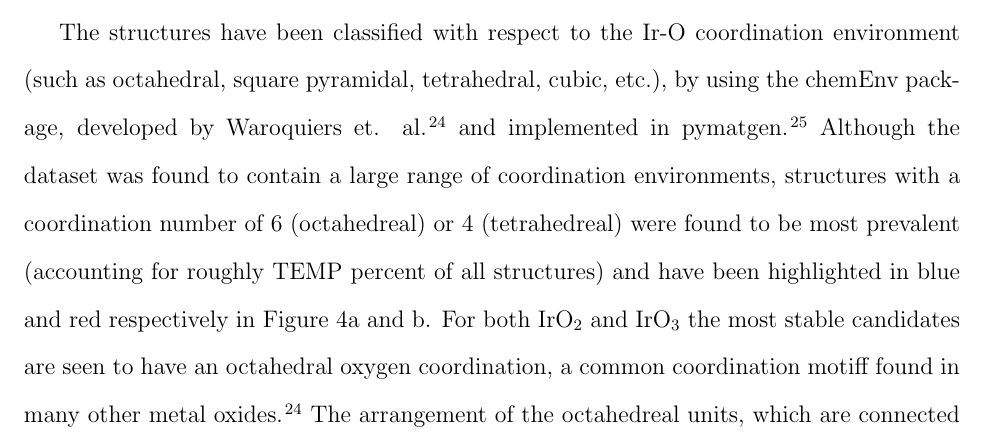
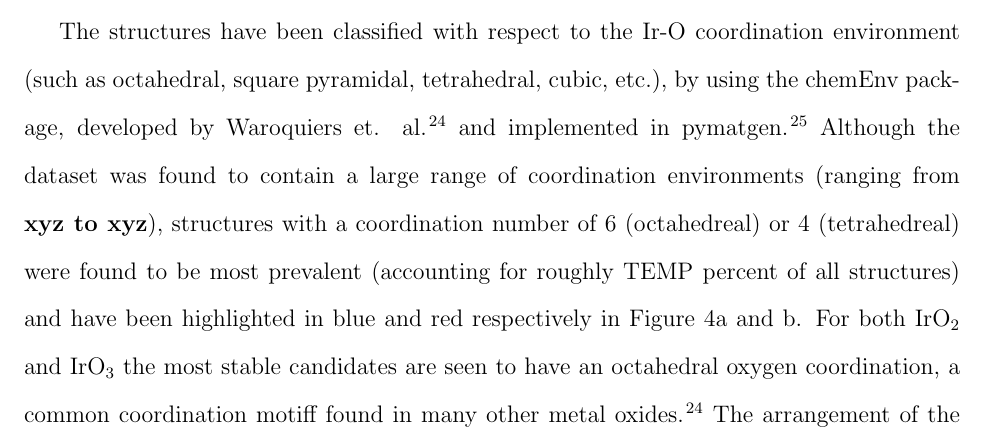
Before and after one commit to flash-jaehyun/PAPER_IrOx_Active_Learning_OER, a LaTeX paper (00_main_manuscript.tex, which reads 03_sections/02_02__struct_motiffs.tex): part of page 15 of 31 before the commit and part of page 14 of 30 after it, cut so that both start at the same text. Compiled offline with pdfLaTeX.

Commit message:
Merged manually conflicts with my and Overleaf version

```diff
--- a/03_sections/02_02__struct_motiffs.tex
+++ b/03_sections/02_02__struct_motiffs.tex
@@ -119,15 +112,17 @@ The structures have been classified with respect to the Ir-O coordination enviro
 (such as octahedral, square pyramidal, tetrahedral, cubic, etc.),
 by using the chemEnv package, developed by Waroquiers et. al. \cite{Waroquiers2017} and implemented in pymatgen \cite{Ong2013}.
 %
-Although the dataset was found to contain a large range of coordination environments,
+Although the dataset was found to contain a large range of coordination environments (ranging from \textbf{xyz to xyz}),
 structures with a coordination number of 6 (octahedreal) or 4 (tetrahedreal) were found to be most prevalent
 (accounting for roughly TEMP percent of all structures)
 and have been highlighted in blue and red respectively in Figure~\ref{fig:E_vs_V}a and b.
 %
+% \textbf{this is kind of vague, do you mean the most stable or most of the most stable?}
 For both \IrOtwo and \IrOthree the most stable candidates are seen to have an octahedral oxygen coordination,
 a common coordination motiff found in many other metal oxides.\cite{Waroquiers2017}
 %
 % This has to be expanded upon or else maybe dropped, we can discuss
+%% \textbf{I don't understand the end of this sentence.  Give some information of how this applies to your structures.}
 The arrangement of the octahedreal units, which are connected through either corner-, edgesharing,
 can furthermore be used to classify the structures, that typically has a combination of the two.
 % __|
```
Also changed, not shown: 03_sections/02_02__struct_motiffs.tex (20 more changed lines).
